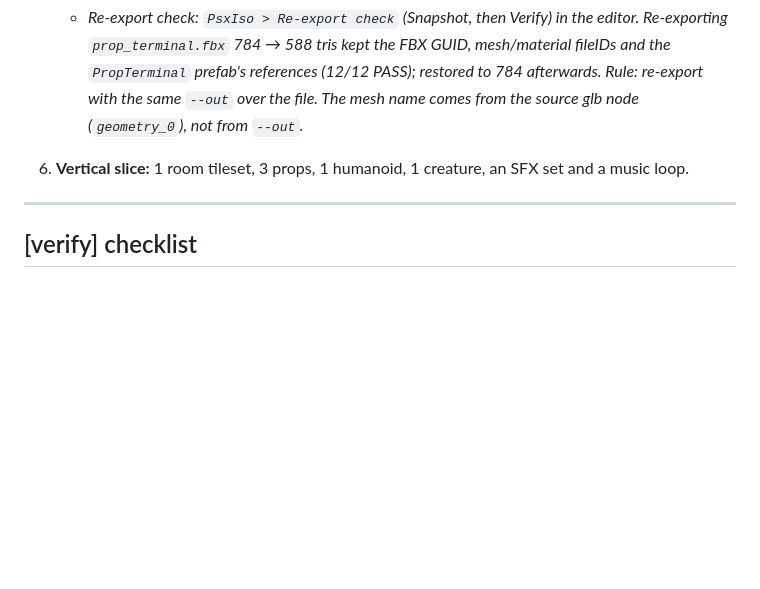
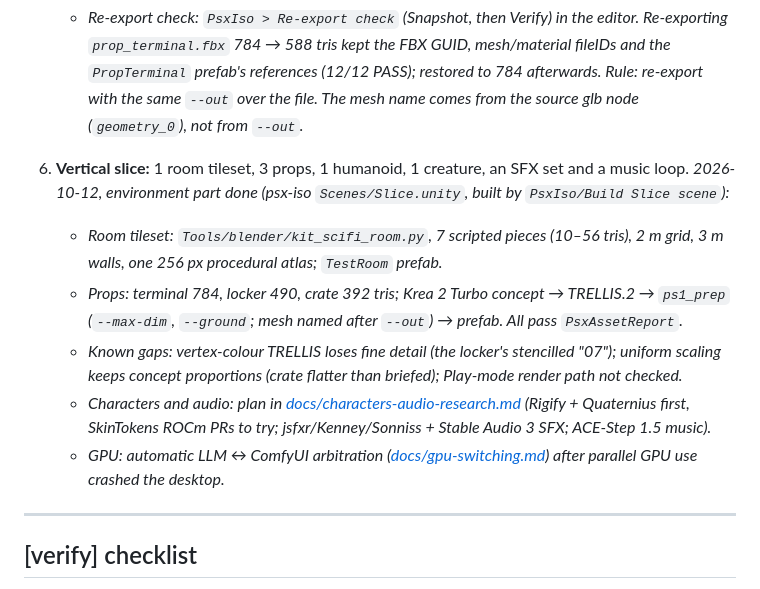
Before and after one commit to adlanelm/mars-ollama, a Markdown page: ROADMAP.md, the part around the change. Rendered like a GitHub page; blank space fills up the shorter version.

Commit message:
roadmap: Phase 8 step 6 environment part done (slice scene), gaps and next

```diff
--- a/ROADMAP.md
+++ b/ROADMAP.md
@@ -317,6 +317,18 @@ This phase lives in the game project repos. Full detail: [docs/game-asset-workfl
      references (12/12 PASS); restored to 784 afterwards. Rule: re-export with the same `--out` over the file.
      The mesh name comes from the source glb node (`geometry_0`), not from `--out`.*
 6. **Vertical slice:** 1 room tileset, 3 props, 1 humanoid, 1 creature, an SFX set and a music loop.
+   *2026-10-12, environment part done (psx-iso `Scenes/Slice.unity`, built by `PsxIso/Build Slice scene`):*
+   - *Room tileset: `Tools/blender/kit_scifi_room.py`, 7 scripted pieces (10–56 tris), 2 m grid, 3 m walls,
+     one 256 px procedural atlas; `TestRoom` prefab.*
+   - *Props: terminal 784, locker 490, crate 392 tris; Krea 2 Turbo concept → TRELLIS.2 → `ps1_prep`
+     (`--max-dim`, `--ground`; mesh named after `--out`) → prefab. All pass `PsxAssetReport`.*
+   - *Known gaps: vertex-colour TRELLIS loses fine detail (the locker's stencilled "07"); uniform scaling
+     keeps concept proportions (crate flatter than briefed); Play-mode render path not checked.*
+   - *Characters and audio: plan in [docs/characters-audio-research.md](docs/characters-audio-research.md)
+     (Rigify + Quaternius first, SkinTokens ROCm PRs to try; jsfxr/Kenney/Sonniss + Stable Audio 3 SFX;
+     ACE-Step 1.5 music).*
+   - *GPU: automatic LLM ↔ ComfyUI arbitration ([docs/gpu-switching.md](docs/gpu-switching.md)) after
+     parallel GPU use crashed the desktop.*
 
 ---
 
```
